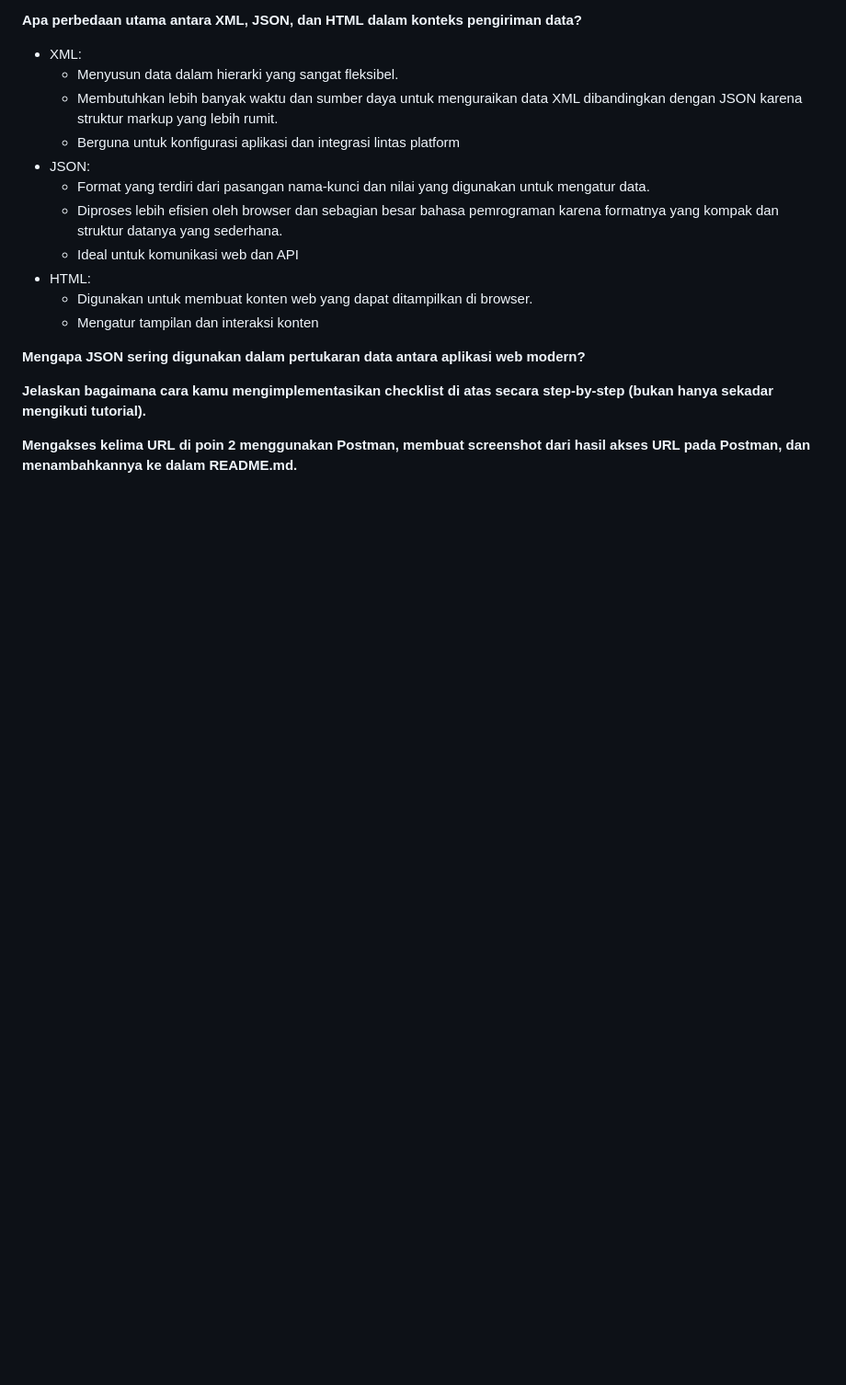
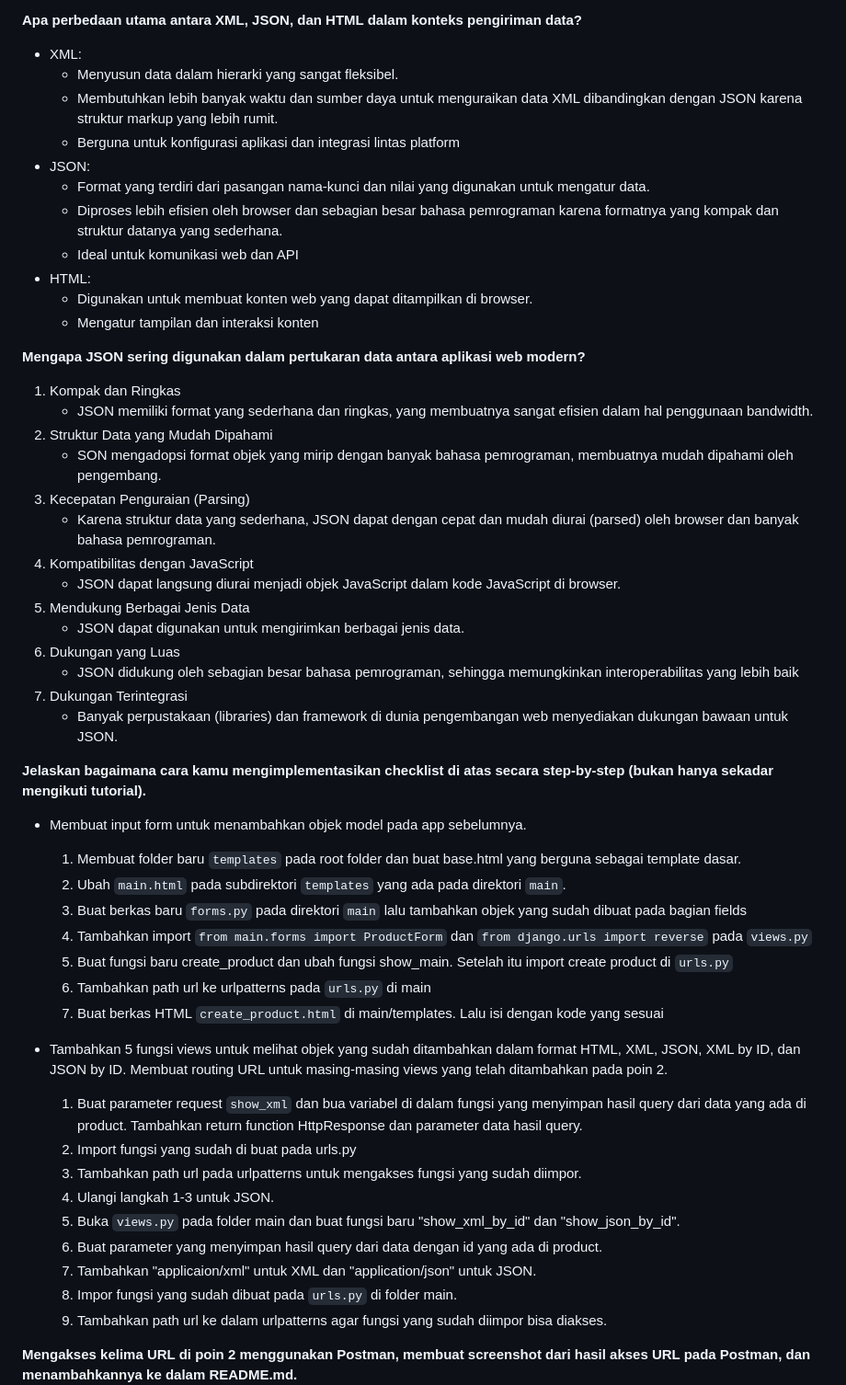
Before and after one commit to KayeyeY/tugas2, a Markdown page: README.md, the part around the change. Shown at 92% size. Rendered like a GitHub page; blank space fills up the shorter version.

Commit message:
membuat alur checklist

```diff
--- a/README.md
+++ b/README.md
@@ -80,8 +80,42 @@ LINK REPO : https://github.com/KayeyeY/tugas2.git
     * Mengatur tampilan dan interaksi konten
 
 **Mengapa JSON sering digunakan dalam pertukaran data antara aplikasi web modern?**
+1. Kompak dan Ringkas
+    - JSON memiliki format yang sederhana dan ringkas, yang membuatnya sangat efisien dalam hal penggunaan bandwidth.
+2. Struktur Data yang Mudah Dipahami
+    - SON mengadopsi format objek yang mirip dengan banyak bahasa pemrograman, membuatnya mudah dipahami oleh pengembang.
+3. Kecepatan Penguraian (Parsing)
+    - Karena struktur data yang sederhana, JSON dapat dengan cepat dan mudah diurai (parsed) oleh browser dan banyak bahasa pemrograman.
+4. Kompatibilitas dengan JavaScript
+    - JSON dapat langsung diurai menjadi objek JavaScript dalam kode JavaScript di browser.
+5. Mendukung Berbagai Jenis Data
+    - JSON dapat digunakan untuk mengirimkan berbagai jenis data.
+6. Dukungan yang Luas
+    - JSON didukung oleh sebagian besar bahasa pemrograman, sehingga memungkinkan interoperabilitas yang lebih baik
+7. Dukungan Terintegrasi
+    - Banyak perpustakaan (libraries) dan framework di dunia pengembangan web menyediakan dukungan bawaan untuk JSON.
 
 **Jelaskan bagaimana cara kamu mengimplementasikan checklist di atas secara step-by-step (bukan hanya sekadar mengikuti tutorial).**
+- Membuat input form untuk menambahkan objek model pada app sebelumnya.
+    1. Membuat folder baru `templates` pada root folder dan buat base.html  yang berguna sebagai template dasar.
+    2. Ubah `main.html` pada subdirektori `templates` yang ada pada direktori `main`.
+    3. Buat berkas baru `forms.py` pada direktori `main` lalu tambahkan objek yang sudah dibuat pada bagian fields
+    4. Tambahkan import `from main.forms import ProductForm` dan `from django.urls import reverse` pada `views.py`
+    5. Buat fungsi baru create_product dan ubah fungsi show_main. Setelah itu import create product di `urls.py`
+    6. Tambahkan path url ke urlpatterns pada `urls.py` di main
+    7. Buat berkas HTML `create_product.html` di main/templates. Lalu isi dengan kode yang sesuai
+
+- Tambahkan 5 fungsi views untuk melihat objek yang sudah ditambahkan dalam format HTML, XML, JSON, XML by ID, dan JSON by ID. Membuat routing URL untuk masing-masing views yang telah ditambahkan pada poin 2.
+    1. Buat parameter request `show_xml` dan bua variabel di dalam fungsi yang menyimpan hasil query dari data yang ada di product. Tambahkan return function HttpResponse dan parameter data hasil query.
+    2. Import fungsi yang sudah di buat pada urls.py
+    3. Tambahkan path url pada urlpatterns untuk mengakses fungsi yang sudah diimpor.
+    4. Ulangi langkah 1-3 untuk JSON.
+    5. Buka `views.py` pada folder main dan buat fungsi baru "show_xml_by_id" dan "show_json_by_id".
+    6. Buat parameter yang menyimpan hasil query dari data dengan id yang ada di product.
+    7. Tambahkan "applicaion/xml" untuk XML dan "application/json" untuk JSON.
+    8. Impor fungsi yang sudah dibuat pada `urls.py` di folder main.
+    9. Tambahkan path url ke dalam urlpatterns agar fungsi yang sudah diimpor bisa diakses.
+
 
 **Mengakses kelima URL di poin 2 menggunakan Postman, membuat screenshot dari hasil akses URL pada Postman, dan menambahkannya ke dalam README.md.**
 <img src="diagram/Screenshot 2023-09-19 225515.png">
```
